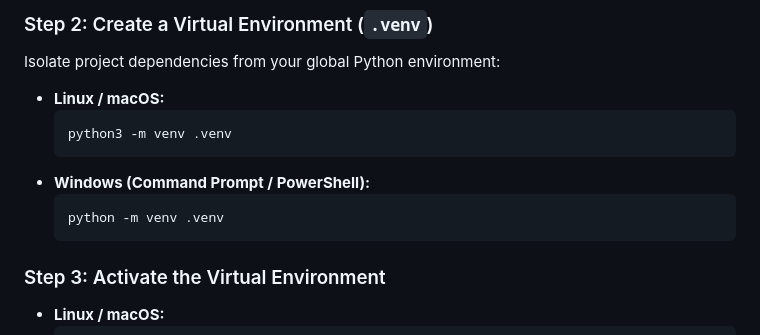
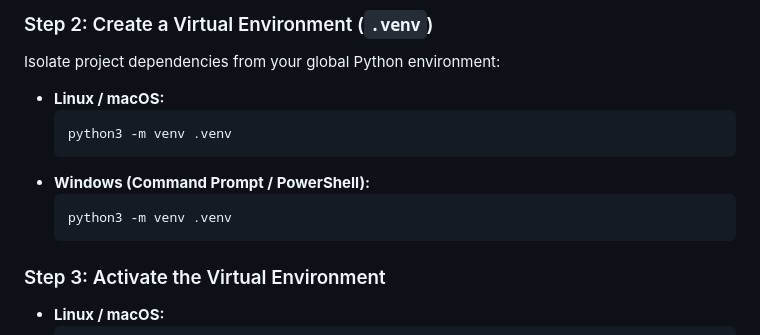
Before and after one commit to JJBOY12345/ML_assign_SSN, a Markdown page: README.md, the part around the change. Drawn GitHub-style.

Commit message:
kinda wrong text in readme
jj@AsusLapVivo:~$ python --version
Command 'python' not found, did you mean:
  command 'python3' from deb python3
  command 'python' from deb python-is-python3
jj@AsusLapVivo:~$ python3 --version
Python 3.12.3
jeswin@AsusLapVivo:~$

````diff
--- a/README.md
+++ b/README.md
@@ -93,7 +93,7 @@ Isolate project dependencies from your global Python environment:
   ```
 * **Windows (Command Prompt / PowerShell):**
   ```cmd
-  python -m venv .venv
+  python3 -m venv .venv
   ```
 
 ### Step 3: Activate the Virtual Environment
````
